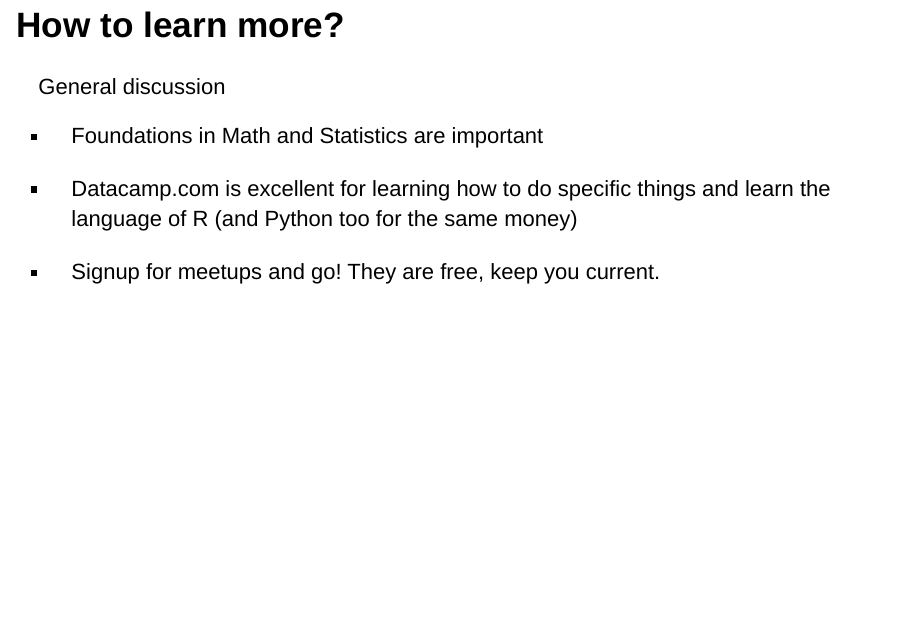
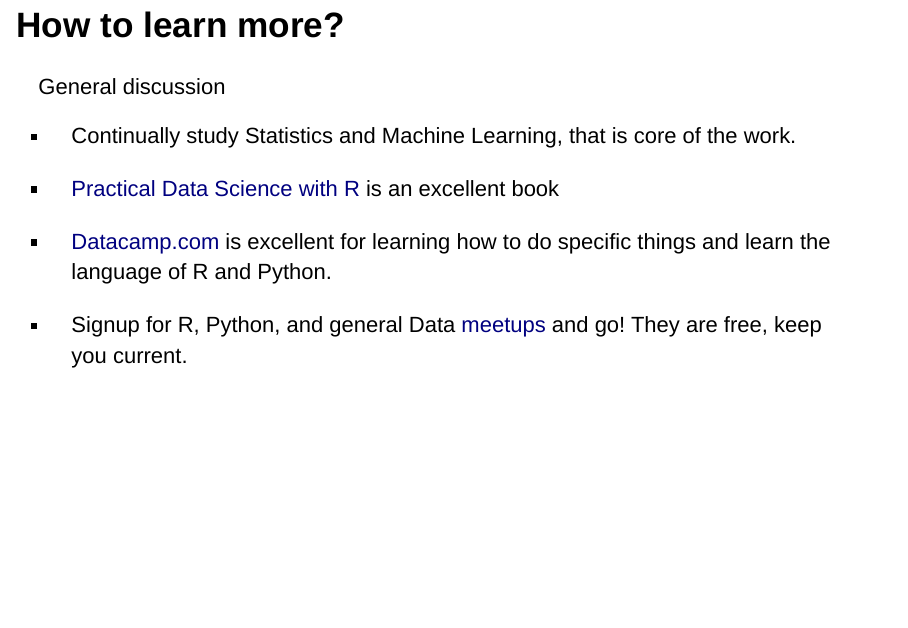
Before and after one commit to JustinMShea/Motivations-R-for-Data-Science, an R Markdown document (R-Motivations-talk.Rmd): page 55 of 55. Rendered offline with R 4.5, knitr and Pandoc, with nearby package versions; drawn as Slidy slides in place of the format the file asks for.

Commit message:
Final slide, update resources.

```diff
--- a/R-Motivations-talk.Rmd
+++ b/R-Motivations-talk.Rmd
@@ -582,9 +582,10 @@ knitr::include_graphics(path)
 
 General discussion
 
-- Foundations in Math and Statistics are important
+- Continually study Statistics and Machine Learning, that is core of the work.
 
+- [Practical Data Science with R](https://www.manning.com/books/practical-data-science-with-r-second-edition) is an excellent book
 
-- Datacamp.com is excellent for learning how to do specific things and learn the language of R (and Python too for the same money)
+- [Datacamp.com](https://www.datacamp.com/) is excellent for learning how to do specific things and learn the language of R and Python.
 
-- Signup for meetups and go! They are free, keep you current.
+- Signup for R, Python, and general Data [meetups](https://www.meetup.com/) and go! They are free, keep you current.
```
